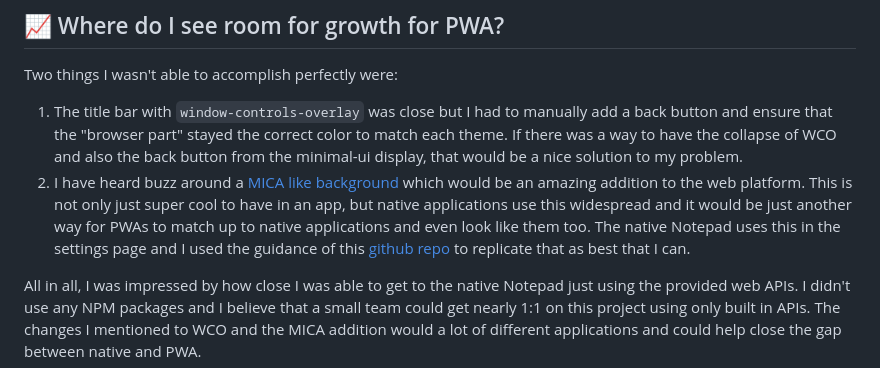
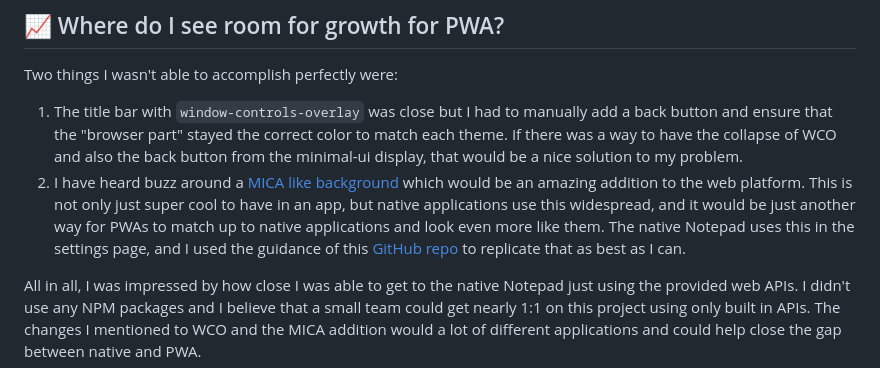
Before and after one commit to nmetulev/notepad-pwa, a Markdown page: README.md, the part around the change. GitHub-like rendering.

Commit message:
Update README.md
Co-authored-by: Beth Pan <beth_panx@hotmail.com>

```diff
--- a/README.md
+++ b/README.md
@@ -53,7 +53,7 @@ I tried my best to keep the CSS organized and take advantage of CSS variables to
 
 Two things I wasn't able to accomplish perfectly were:
 1. The title bar with `window-controls-overlay` was close but I had to manually add a back button and ensure that the "browser part" stayed the correct color to match each theme. If there was a way to have the collapse of WCO and also the back button from the minimal-ui display, that would be a nice solution to my problem.
-2. I have heard buzz around a [MICA like background](https://twitter.com/diekus/status/1754911118236041630) which would be an amazing addition to the web platform. This is not only just super cool to have in an app, but native applications use this widespread and it would be just another way for PWAs to match up to native applications and even look like them too. The native Notepad uses this in the settings page and I used the guidance of this [github repo](https://github.com/yell0wsuit/acrylic-mica-css) to replicate that as best that I can.
+2. I have heard buzz around a [MICA like background](https://twitter.com/diekus/status/1754911118236041630) which would be an amazing addition to the web platform. This is not only just super cool to have in an app, but native applications use this widespread, and it would be just another way for PWAs to match up to native applications and look even more like them. The native Notepad uses this in the settings page, and I used the guidance of this [GitHub repo](https://github.com/yell0wsuit/acrylic-mica-css) to replicate that as best as I can.
 
 
 All in all, I was impressed by how close I was able to get to the native Notepad just using the provided web APIs. I didn't use any NPM packages and I believe that a small team could get nearly 1:1 on this project using only built in APIs. The changes I mentioned to WCO and the MICA addition would a lot of different applications and could help close the gap between native and PWA.
```
